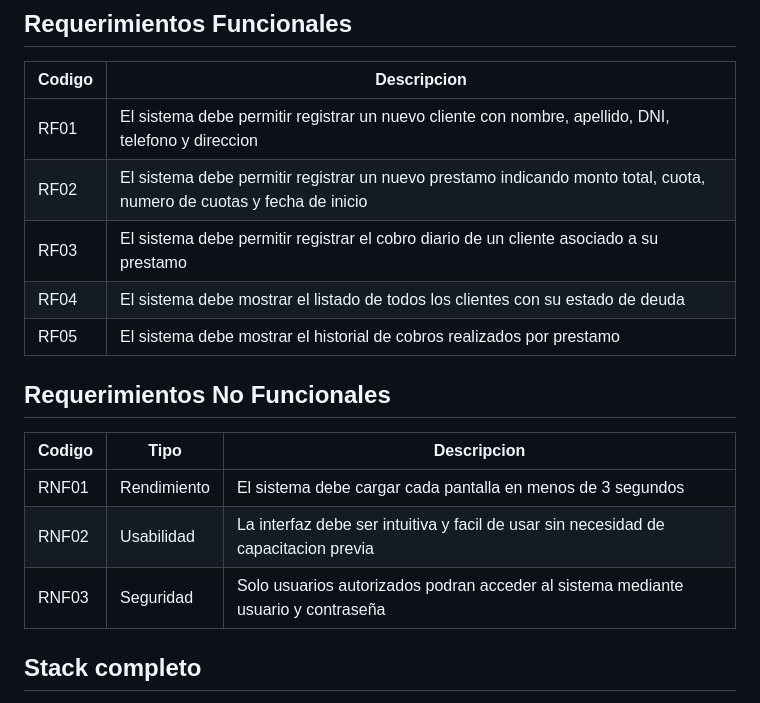
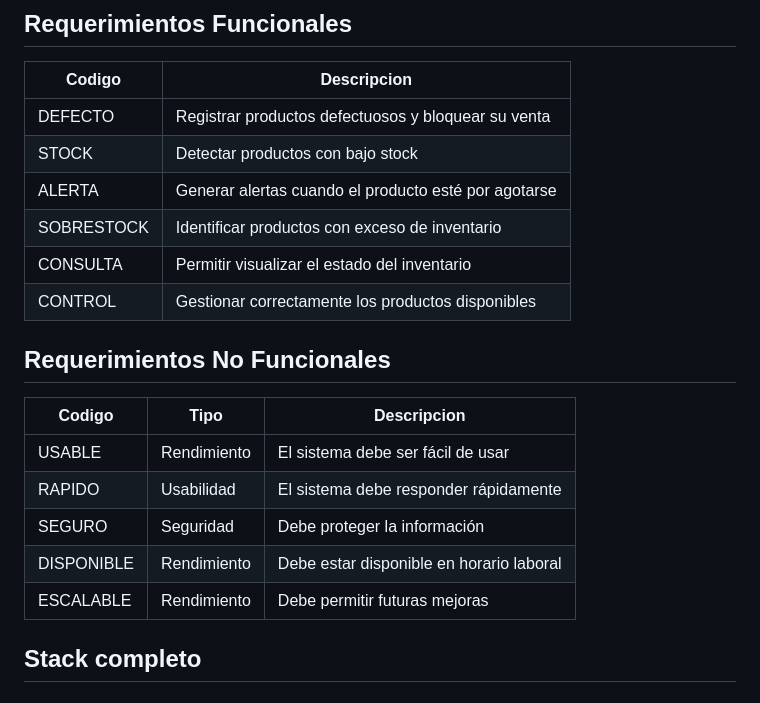
Before and after one commit to Kevin6357/Ferreteria_Bayron, a Markdown page: README.md, the part around the change. Drawn GitHub-style.

```diff
--- a/README.md
+++ b/README.md
@@ -24,19 +24,22 @@ De esta manera, la empresa podrá organizar mejor su inventario, tomar decisione
 ## Requerimientos Funcionales
 | Codigo | Descripcion |
 |---|---|
-| RF01 | El sistema debe permitir registrar un nuevo cliente con nombre, apellido, DNI, telefono y direccion |
-| RF02 | El sistema debe permitir registrar un nuevo prestamo indicando monto total, cuota, numero de cuotas y fecha de inicio |
-| RF03 | El sistema debe permitir registrar el cobro diario de un cliente asociado a su prestamo |
-| RF04 | El sistema debe mostrar el listado de todos los clientes con su estado de deuda |
-| RF05 | El sistema debe mostrar el historial de cobros realizados por prestamo |
+| DEFECTO  | Registrar productos defectuosos y bloquear su venta  |
+| STOCK  | Detectar productos con bajo stock  |
+| ALERTA | Generar alertas cuando el producto esté por agotarse  |
+| SOBRESTOCK  | Identificar productos con exceso de inventario   |
+| CONSULTA | Permitir visualizar el estado del inventario  |
+| CONTROL  | Gestionar correctamente los productos disponibles |
 
 ## Requerimientos No Funcionales
 
 | Codigo | Tipo | Descripcion |
 |---|---|---|
-| RNF01 | Rendimiento | El sistema debe cargar cada pantalla en menos de 3 segundos |
-| RNF02 | Usabilidad | La interfaz debe ser intuitiva y facil de usar sin necesidad de capacitacion previa |
-| RNF03 | Seguridad | Solo usuarios autorizados podran acceder al sistema mediante usuario y contraseña |
+| USABLE | Rendimiento | El sistema debe ser fácil de usar  |
+| RAPIDO | Usabilidad | El sistema debe responder rápidamente |
+| SEGURO | Seguridad | Debe proteger la información  |
+| DISPONIBLE | Rendimiento | Debe estar disponible en horario laboral |
+| ESCALABLE | Rendimiento | Debe permitir futuras mejoras |
 
 ## Stack completo
 1. Trello             = Gestión del proyecto (Kanban)
```
